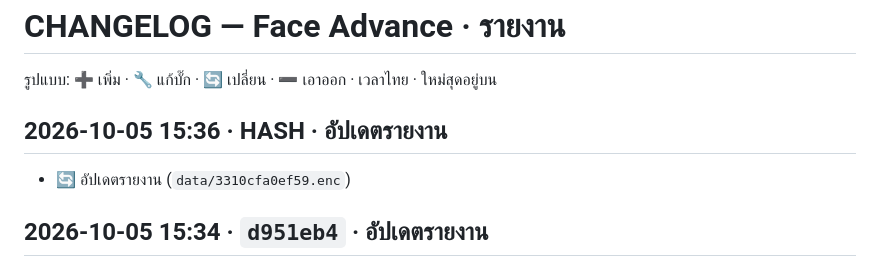
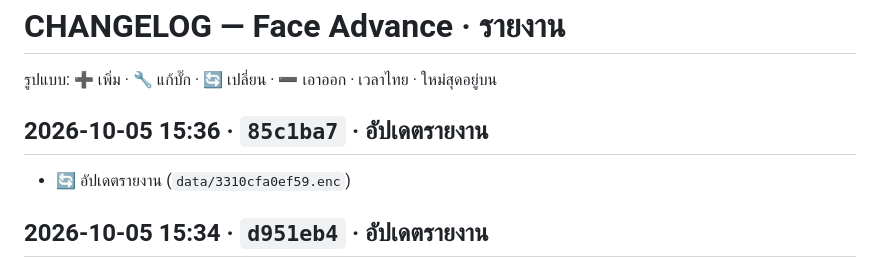
Before and after one commit to faceadvance/face-advance-reports, a Markdown page: CHANGELOG.md, the part around the change. Rendered like a GitHub page.

Commit message:
docs(changelog): เติม commit hash (2026-10-05 15:36)
Co-Authored-By: Claude Opus 5.5 <noreply@anthropic.com>

```diff
--- a/CHANGELOG.md
+++ b/CHANGELOG.md
@@ -2,7 +2,7 @@
 
 รูปแบบ: ➕ เพิ่ม · 🔧 แก้บั๊ก · 🔄 เปลี่ยน · ➖ เอาออก · เวลาไทย · ใหม่สุดอยู่บน
 
-## 2026-10-05 15:36 · __HASH__ · อัปเดตรายงาน
+## 2026-10-05 15:36 · `85c1ba7` · อัปเดตรายงาน
 - 🔄 อัปเดตรายงาน (`data/3310cfa0ef59.enc`)
 
 ## 2026-10-05 15:34 · `d951eb4` · อัปเดตรายงาน
```
